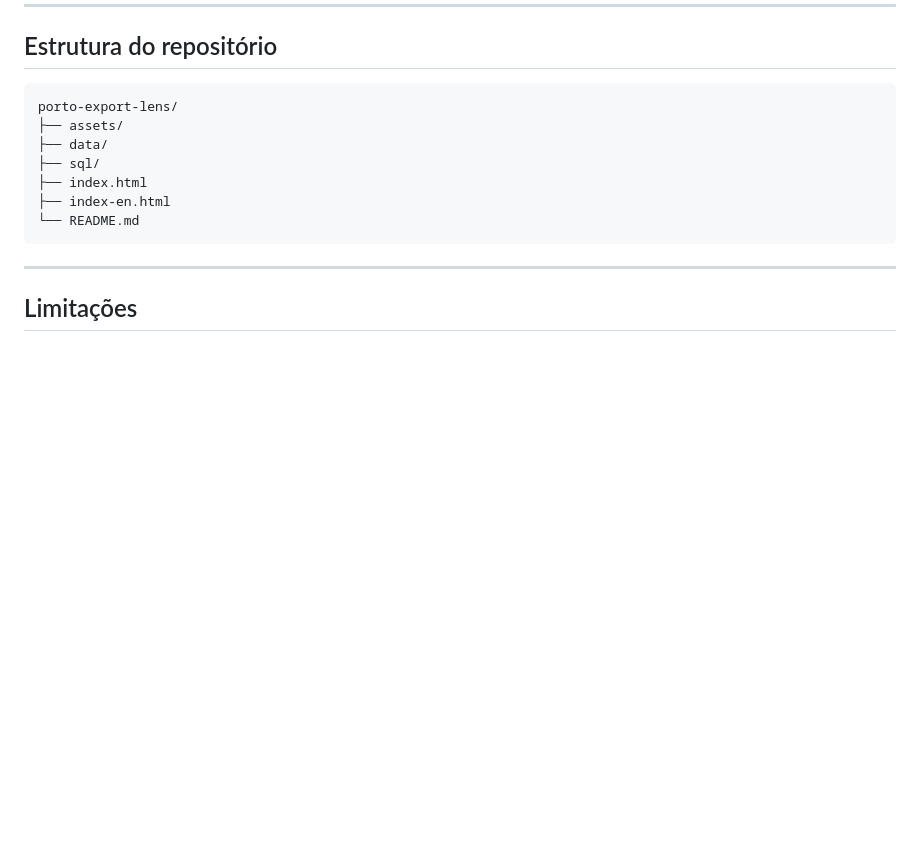
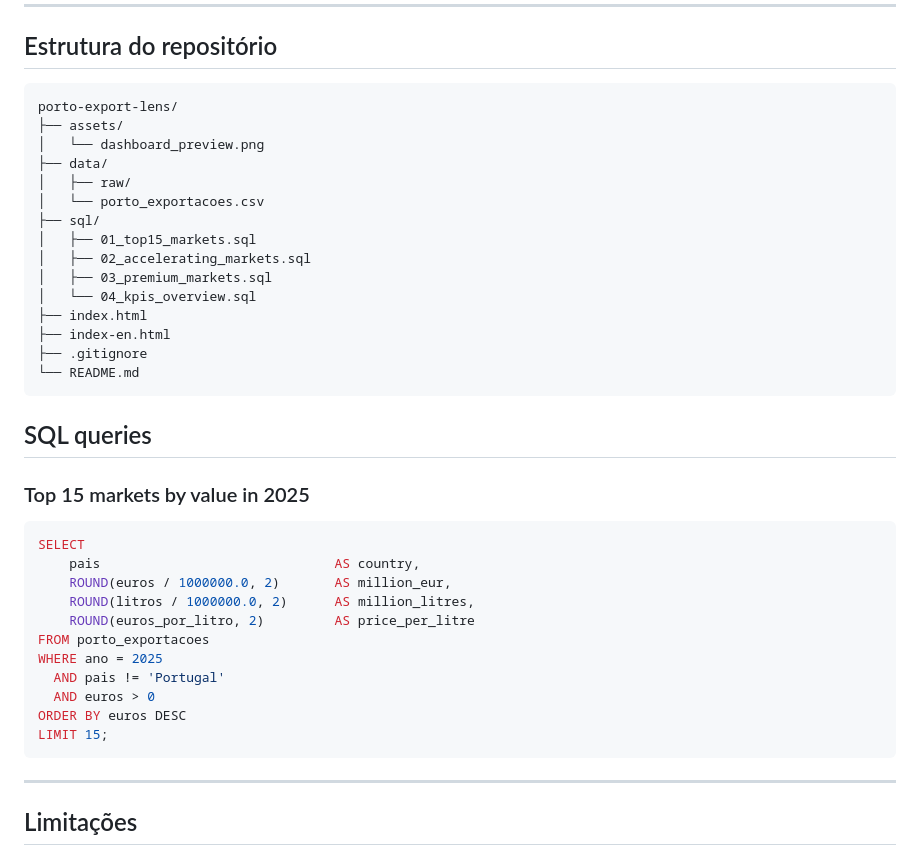
Before and after one commit to andrepocassousa/porto-export-lens, a Markdown page: README.md, the part around the change. Rendered like a GitHub page; blank space fills up the shorter version.

Commit message:
Update README with project structure and SQL queries
Added project structure and SQL query examples to README.

````diff
--- a/README.md
+++ b/README.md
@@ -232,11 +232,38 @@ Sem dependências pagas. Sem ferramentas proprietárias.
 ```text
 porto-export-lens/
 ├── assets/
+│   └── dashboard_preview.png
 ├── data/
+│   ├── raw/
+│   └── porto_exportacoes.csv
 ├── sql/
+│   ├── 01_top15_markets.sql
+│   ├── 02_accelerating_markets.sql
+│   ├── 03_premium_markets.sql
+│   └── 04_kpis_overview.sql
 ├── index.html
 ├── index-en.html
+├── .gitignore
 └── README.md
+```
+
+
+## SQL queries
+
+### Top 15 markets by value in 2025
+
+```sql
+SELECT
+    pais                              AS country,
+    ROUND(euros / 1000000.0, 2)       AS million_eur,
+    ROUND(litros / 1000000.0, 2)      AS million_litres,
+    ROUND(euros_por_litro, 2)         AS price_per_litre
+FROM porto_exportacoes
+WHERE ano = 2025
+  AND pais != 'Portugal'
+  AND euros > 0
+ORDER BY euros DESC
+LIMIT 15;
 ```
 
 ---
````
